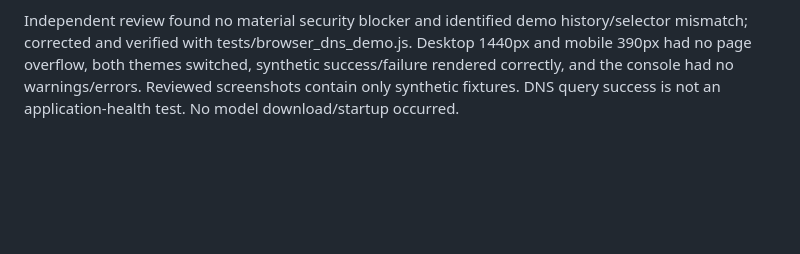
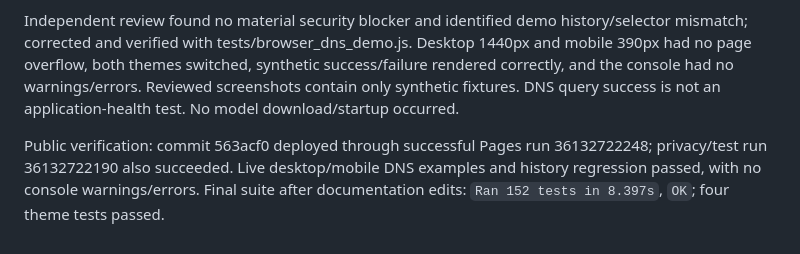
Before and after one commit to ArmandoSNHU/TechOpsagent, a Markdown page: docs/VALIDATION.md, the part around the change. GitHub-like rendering; blank space fills up the shorter version.

```diff
--- a/docs/VALIDATION.md
+++ b/docs/VALIDATION.md
@@ -130,3 +130,5 @@ Observed failing collector/API tests before implementation; numeric-address vali
 Live Windows lookups: example.com returned observed with 4 rows (126 ms); a reserved .invalid name returned issue with 0 rows (102 ms). Only counts/status/timing are recorded here. A freshly restarted local server also returned four address rows through the browser. Five mocked local browser checks passed using tests/browser_dns.js: invalid input, normalization, in-flight target editing, JSON export identity, and history restoration.
 
 Independent review found no material security blocker and identified demo history/selector mismatch; corrected and verified with tests/browser_dns_demo.js. Desktop 1440px and mobile 390px had no page overflow, both themes switched, synthetic success/failure rendered correctly, and the console had no warnings/errors. Reviewed screenshots contain only synthetic fixtures. DNS query success is not an application-health test. No model download/startup occurred.
+
+Public verification: commit 563acf0 deployed through successful Pages run 36132722248; privacy/test run 36132722190 also succeeded. Live desktop/mobile DNS examples and history regression passed, with no console warnings/errors. Final suite after documentation edits: `Ran 152 tests in 8.397s`, `OK`; four theme tests passed.
```
Also changed, not shown: STATE.md (+4 -1 lines).
